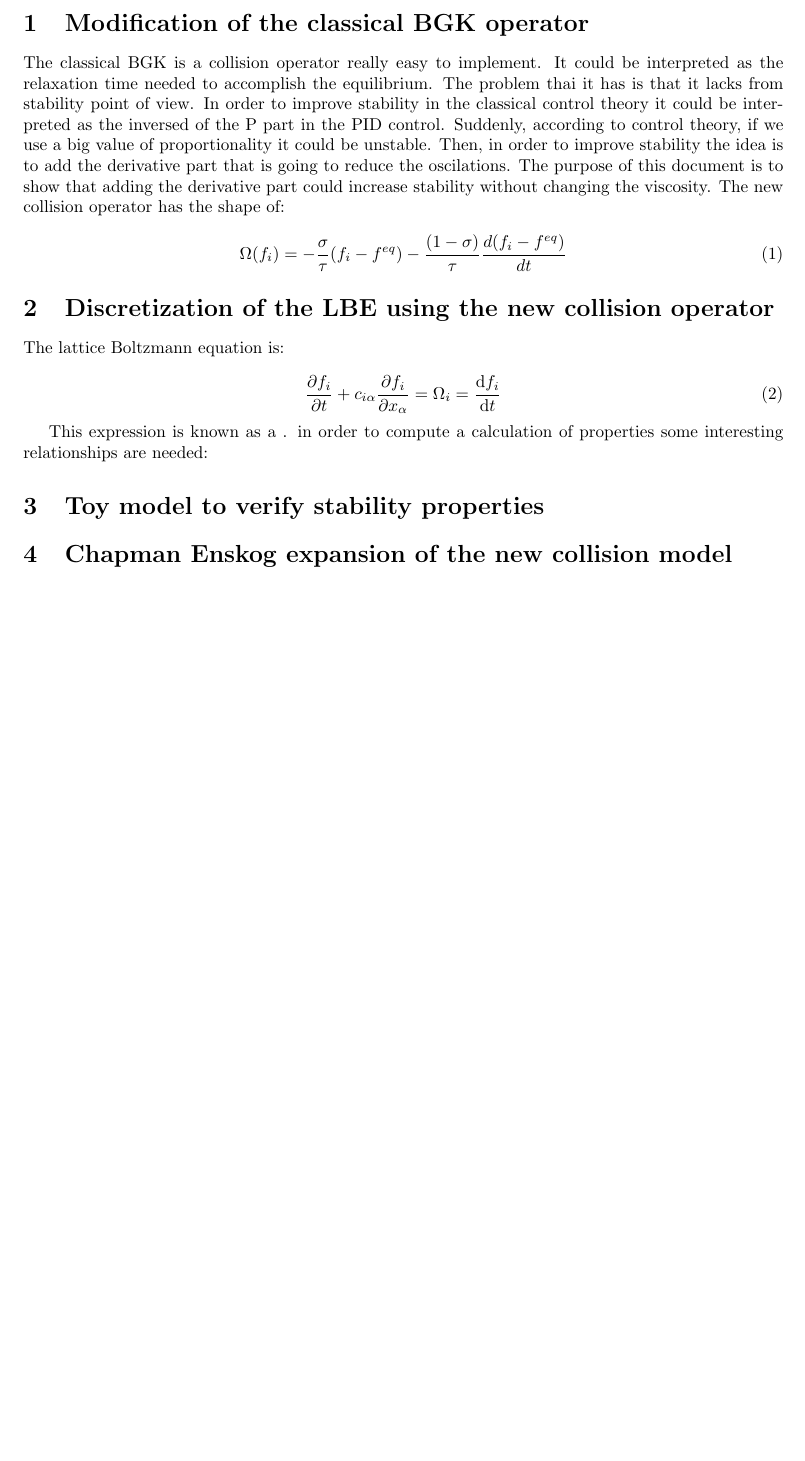
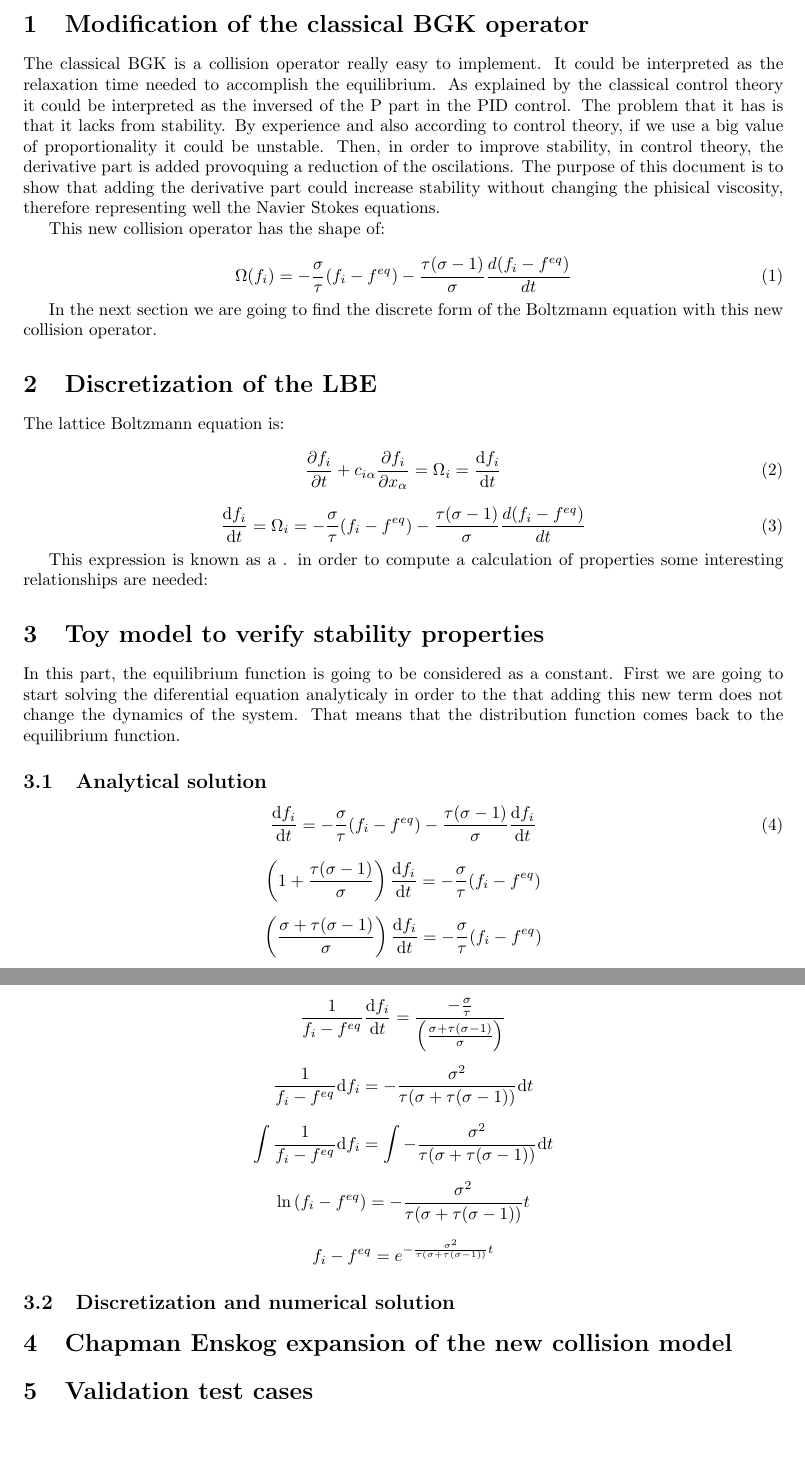
Before and after one commit to EduardoCardenas33/Phd, a LaTeX document (newCollisionModel/collisionModel.tex): part of the page before the commit and two parts of pages 1 and 2 of 2 after it, the two joined at a grey line, cut so that both start at the same text, the shorter picture padded with empty space. Compiled offline with pdfLaTeX.

Commit message:
Analytical solution on toy model

```diff
--- a/newCollisionModel/collisionModel.tex
+++ b/newCollisionModel/collisionModel.tex
@@ -23,17 +23,23 @@
 \maketitle
 
 \section{Modification of the classical BGK operator}
-The classical BGK is a collision operator really easy to implement. It could be interpreted as the relaxation time needed to accomplish the equilibrium. The problem thai it has is that it lacks from stability point of view. In order to improve stability
-in the classical control theory it could be interpreted as the inversed of the P part in the PID control. Suddenly, according to control theory, if we use a big value of proportionality
-it could be unstable. Then, in order to improve stability the idea is to add the derivative part that is going to reduce the oscilations. The purpose of this document is to
-show that adding the derivative part could increase stability without changing the viscosity.
-The new collision operator has the shape of:
+The classical BGK is a collision operator really easy to implement. It could be interpreted as the relaxation time needed to accomplish the equilibrium.
+As explained by the classical control theory it could be interpreted as the inversed of the P part in the PID control. The problem that it has is that it lacks from stability.
+By experience and also according to control theory, if we use a big value of proportionality it could be unstable. Then, in order to improve stability, in control theory,
+the derivative part is added provoquing a reduction of the oscilations.
+The purpose of this document is to show that adding the derivative part could increase stability without changing the phisical viscosity, therefore representing well the
+Navier Stokes equations.
+
+This new collision operator has the shape of:
 
 \begin{equation}
-    \Omega(f_i) = -\frac{\sigma}{\tau}(f_i-f^{eq}) - \frac{(1-\sigma)}{\tau}\frac{d(f_i-f^{eq})}{dt}
+    %\Omega(f_i) = -\frac{\sigma}{\tau}(f_i-f^{eq}) - \frac{(1-\sigma)}{\tau}\frac{d(f_i-f^{eq})}{dt}
+    \Omega(f_i) = -\frac{\sigma}{\tau}(f_i-f^{eq}) - \frac{\tau(\sigma-1)}{\sigma}\frac{d(f_i-f^{eq})}{dt}
 \end{equation}
 
-\section{Discretization of the LBE using the new collision operator}
+In the next section we are going to find the discrete form of the Boltzmann equation with this new collision operator.
+
+\section{Discretization of the LBE}
 
 The lattice Boltzmann equation is:
 
@@ -41,10 +47,56 @@ The lattice Boltzmann equation is:
     \frac{\partial f_{i}}{\partial t} +c_{i\alpha }\frac{\partial f_{i}}{\partial x_{\alpha }} =\Omega _{i} =\frac{\mathrm{d} f_{i}}{\mathrm{d} t}
 \end{equation}
 
+\begin{equation}
+    \frac{\mathrm{d} f_{i}}{\mathrm{d} t}=\Omega _{i}= -\frac{\sigma}{\tau}(f_i-f^{eq}) - \frac{\tau(\sigma-1)}{\sigma}\frac{d(f_i-f^{eq})}{dt}
+\end{equation}
+
 This expression is known as a . in order to compute a calculation of properties some interesting relationships are needed:
 
 \section{Toy model to verify stability properties}
 
+In this part, the equilibrium function is going to be considered as a constant.
+First we are going to start solving the diferential equation analyticaly in order to the that adding this new term does not change the dynamics of the system.
+That means that the distribution function comes back to the equilibrium function.
+
+\subsection{Analytical solution}
+
+\begin{equation}
+    \frac{\mathrm{d} f_{i}}{\mathrm{d} t}= -\frac{\sigma}{\tau}(f_i-f^{eq}) - \frac{\tau(\sigma-1)}{\sigma}\frac{\mathrm{d}f_{i}}{\mathrm{d}t}
+\end{equation}
+
+\begin{equation*}
+    \left(1 + \frac{\tau(\sigma-1)}{\sigma}\right)\frac{\mathrm{d} f_{i}}{\mathrm{d} t}= -\frac{\sigma}{\tau}(f_i-f^{eq})
+\end{equation*}
+
+\begin{equation*}
+    \left(\frac{\sigma + \tau(\sigma-1)}{\sigma}\right)\frac{\mathrm{d} f_{i}}{\mathrm{d} t}= -\frac{\sigma}{\tau}(f_i-f^{eq})
+\end{equation*}
+
+\begin{equation*}
+    \frac{1}{f_i-f^{eq}}\frac{\mathrm{d} f_{i}}{\mathrm{d} t}= \frac{-\frac{\sigma}{\tau}}{\left(\frac{\sigma + \tau(\sigma-1)}{\sigma}\right)}
+\end{equation*}
+
+\begin{equation*}
+    \frac{1}{f_i-f^{eq}}\mathrm{d} f_{i}= -\frac{\sigma^2}{\tau(\sigma + \tau(\sigma-1))}\mathrm{d} t
+\end{equation*}
+
+\begin{equation*}
+    \int\frac{1}{f_i-f^{eq}}\mathrm{d} f_{i}= \int-\frac{\sigma^2}{\tau(\sigma + \tau(\sigma-1))}\mathrm{d} t
+\end{equation*}
+
+\begin{equation*}
+    \ln{(f_i-f^{eq})}= -\frac{\sigma^2}{\tau(\sigma + \tau(\sigma-1))} t
+\end{equation*}
+
+\begin{equation*}
+    f_i-f^{eq}= e^{{-\frac{\sigma^2}{\tau(\sigma + \tau(\sigma-1))} t}}
+\end{equation*}
+
+\subsection{Discretization and numerical solution}
+
 \section{Chapman Enskog expansion of the new collision model}
 
+\section{Validation test cases}
+
 \end{document}
```
